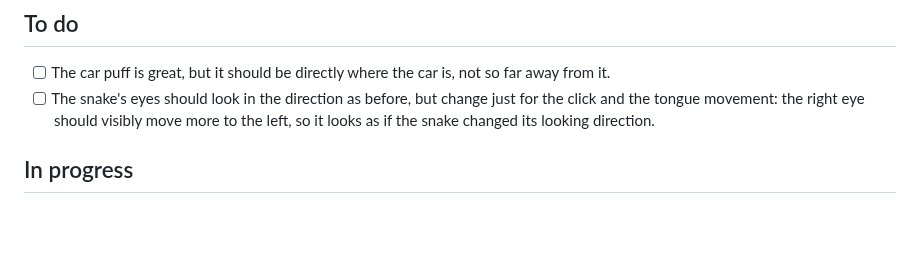
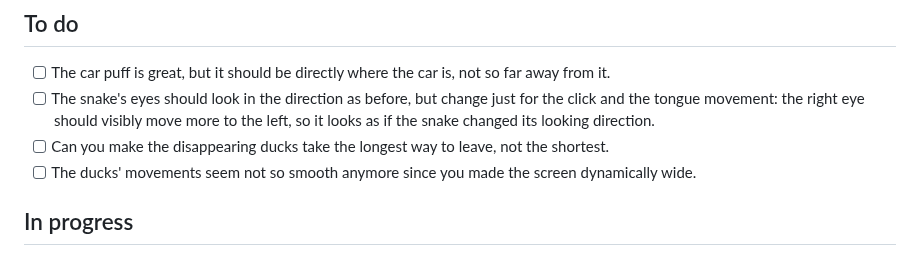
Before and after one commit to SinaLaura/countdown, a Markdown page: NEXT.md, the part around the change. Rendered like a GitHub page; blank space fills up the shorter version.

Commit message:
NEXT.md: add duck exit route and smoothness
Co-Authored-By: Claude Sonnet 5.5 <noreply@anthropic.com>

```diff
--- a/NEXT.md
+++ b/NEXT.md
@@ -8,6 +8,8 @@ Claude picks up the top open item whenever it is free, moves it to **In progress
 
 - [ ] The car puff is great, but it should be directly where the car is, not so far away from it.
 - [ ] The snake's eyes should look in the direction as before, but change just for the click and the tongue movement: the right eye should visibly move more to the left, so it looks as if the snake changed its looking direction.
+- [ ] Can you make the disappearing ducks take the longest way to leave, not the shortest.
+- [ ] The ducks' movements seem not so smooth anymore since you made the screen dynamically wide.
 
 ## In progress
 
```
